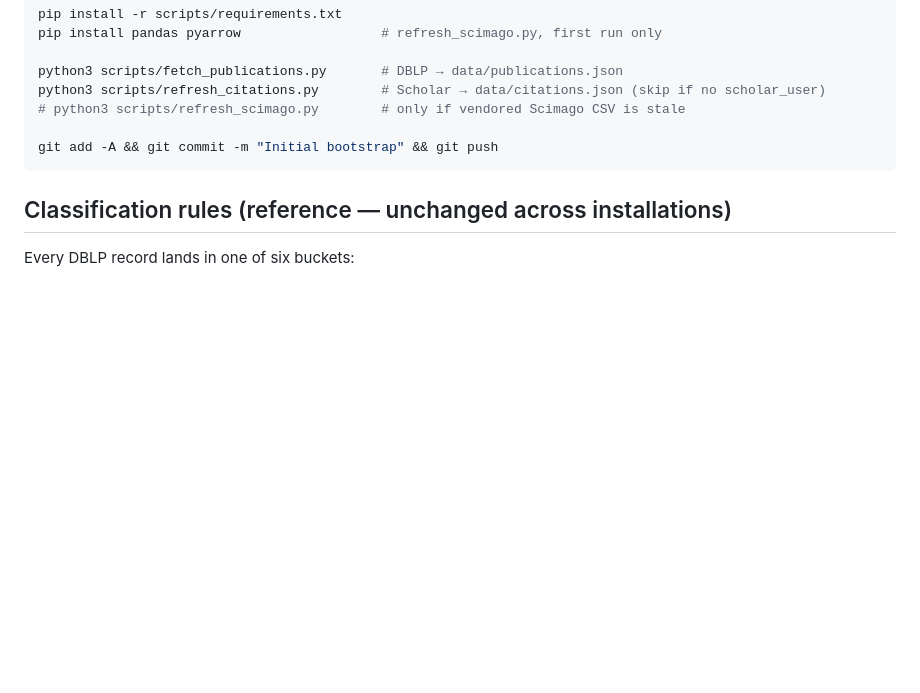
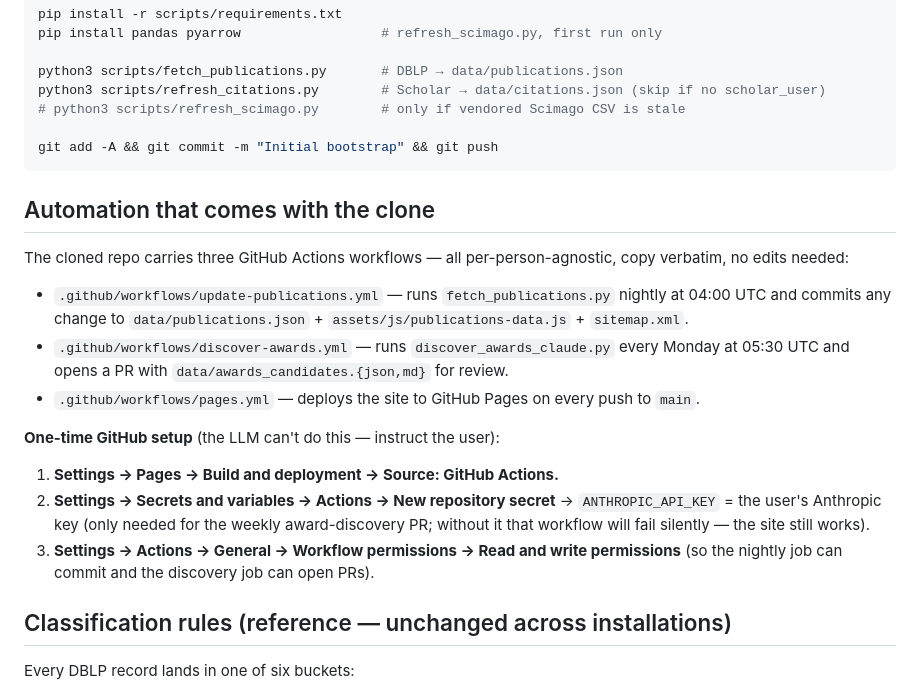
Before and after one commit to fabsilvestri/fabsilvestri.github.io, a Markdown page: PROMPT.md, the part around the change. Rendered like a GitHub page; blank space fills up the shorter version.

Commit message:
PROMPT.md: document the three automation workflows
Make explicit that the clone ships with a nightly DBLP sync, a
weekly Claude-backed award discovery PR, and a push-triggered
Pages deploy — all carried over verbatim. Add the three one-time
GitHub repo settings the LLM can't automate (Pages source,
ANTHROPIC_API_KEY secret, workflow write permissions).

Co-Authored-By: Claude Opus 4.7 (1M context) <noreply@anthropic.com>

````diff
--- a/PROMPT.md
+++ b/PROMPT.md
@@ -176,6 +176,31 @@ python3 scripts/refresh_citations.py        # Scholar → data/citations.json (s
 git add -A && git commit -m "Initial bootstrap" && git push
 ```
 
+## Automation that comes with the clone
+
+The cloned repo carries three GitHub Actions workflows — all per-person-agnostic,
+copy verbatim, no edits needed:
+
+- `.github/workflows/update-publications.yml` — runs `fetch_publications.py`
+  nightly at 04:00 UTC and commits any change to `data/publications.json` +
+  `assets/js/publications-data.js` + `sitemap.xml`.
+- `.github/workflows/discover-awards.yml` — runs `discover_awards_claude.py`
+  every Monday at 05:30 UTC and opens a PR with `data/awards_candidates.{json,md}`
+  for review.
+- `.github/workflows/pages.yml` — deploys the site to GitHub Pages on every
+  push to `main`.
+
+**One-time GitHub setup** (the LLM can't do this — instruct the user):
+
+1. **Settings → Pages → Build and deployment → Source: GitHub Actions.**
+2. **Settings → Secrets and variables → Actions → New repository secret**
+   → `ANTHROPIC_API_KEY` = the user's Anthropic key (only needed for the
+   weekly award-discovery PR; without it that workflow will fail silently —
+   the site still works).
+3. **Settings → Actions → General → Workflow permissions → Read and write
+   permissions** (so the nightly job can commit and the discovery job can
+   open PRs).
+
 ## Classification rules (reference — unchanged across installations)
 
 Every DBLP record lands in one of six buckets:
````
